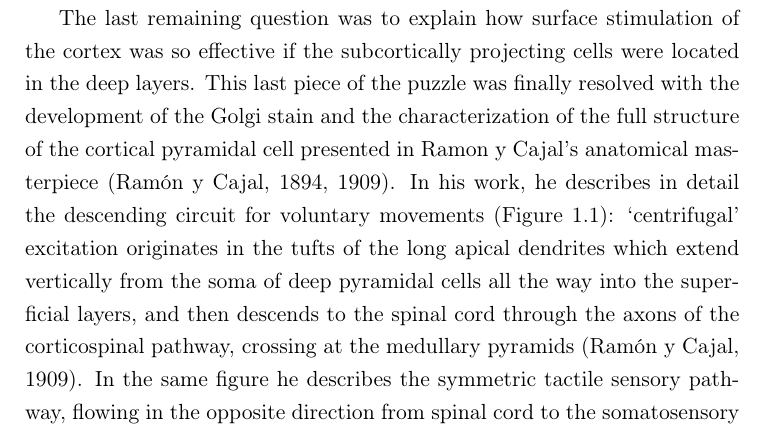
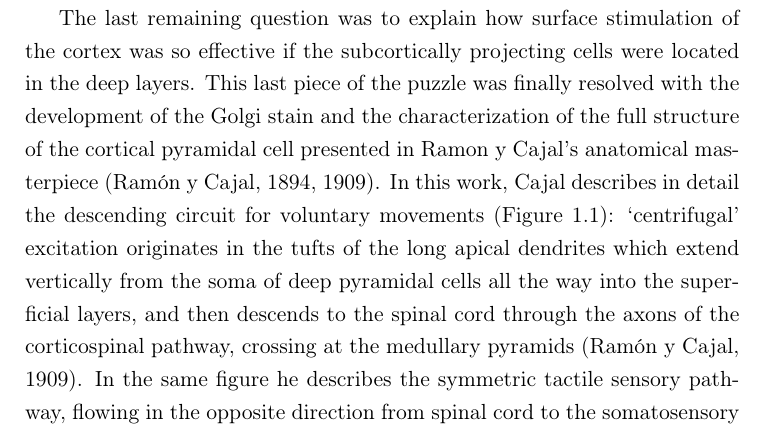
Before and after one commit to glopesdev/phd-thesis, a LaTeX thesis (thesis.tex, which reads chapters/subsectChTeleology/anatomy.tex): part of page 28 of 152, cut so that both start at the same text. Compiled offline with pdfLaTeX; a LaTeX package or settings file that is missing is left out.

Commit message:
Minor tweak to introduction subsection.

```diff
--- a/chapters/subsectChTeleology/anatomy.tex
+++ b/chapters/subsectChTeleology/anatomy.tex
@@ -27,7 +27,7 @@ In addition to the characterization of the ‘motor’ cortex by its prominent l
 \label{fig:cajalPathway}
 \end{figure}
 
-The last remaining question was to explain how surface stimulation of the cortex was so effective if the subcortically projecting cells were located in the deep layers. This last piece of the puzzle was finally resolved with the development of the Golgi stain and the characterization of the full structure of the cortical pyramidal cell presented in Ramon y Cajal's anatomical masterpiece \cite{RamonYCajal1894,RamonYCajal1909}. In his work, he describes in detail the descending circuit for voluntary movements (Figure \ref{fig:cajalPathway}): ‘centrifugal’ excitation originates in the tufts of the long apical dendrites which extend vertically from the soma of deep pyramidal cells all the way into the superficial layers, and then descends to the spinal cord through the axons of the corticospinal pathway, crossing at the medullary pyramids \cite{RamonYCajal1909}. In the same figure he describes the symmetric tactile sensory pathway, flowing in the opposite direction from spinal cord to the somatosensory cortices \cite{RamonYCajal1909}, completing the sketch of the circuit which transported neural impulses from sensory stimulation to the perception and reasoning centres, and from there to muscle activation.
+The last remaining question was to explain how surface stimulation of the cortex was so effective if the subcortically projecting cells were located in the deep layers. This last piece of the puzzle was finally resolved with the development of the Golgi stain and the characterization of the full structure of the cortical pyramidal cell presented in Ramon y Cajal's anatomical masterpiece \cite{RamonYCajal1894,RamonYCajal1909}. In this work, Cajal describes in detail the descending circuit for voluntary movements (Figure \ref{fig:cajalPathway}): ‘centrifugal’ excitation originates in the tufts of the long apical dendrites which extend vertically from the soma of deep pyramidal cells all the way into the superficial layers, and then descends to the spinal cord through the axons of the corticospinal pathway, crossing at the medullary pyramids \cite{RamonYCajal1909}. In the same figure he describes the symmetric tactile sensory pathway, flowing in the opposite direction from spinal cord to the somatosensory cortices \cite{RamonYCajal1909}, completing the sketch of the circuit which transported neural impulses from sensory stimulation to the perception and reasoning centres, and from there to muscle activation.
 
 \subsection{The Effects of Lesions in the Corticospinal Tract}
 
```
